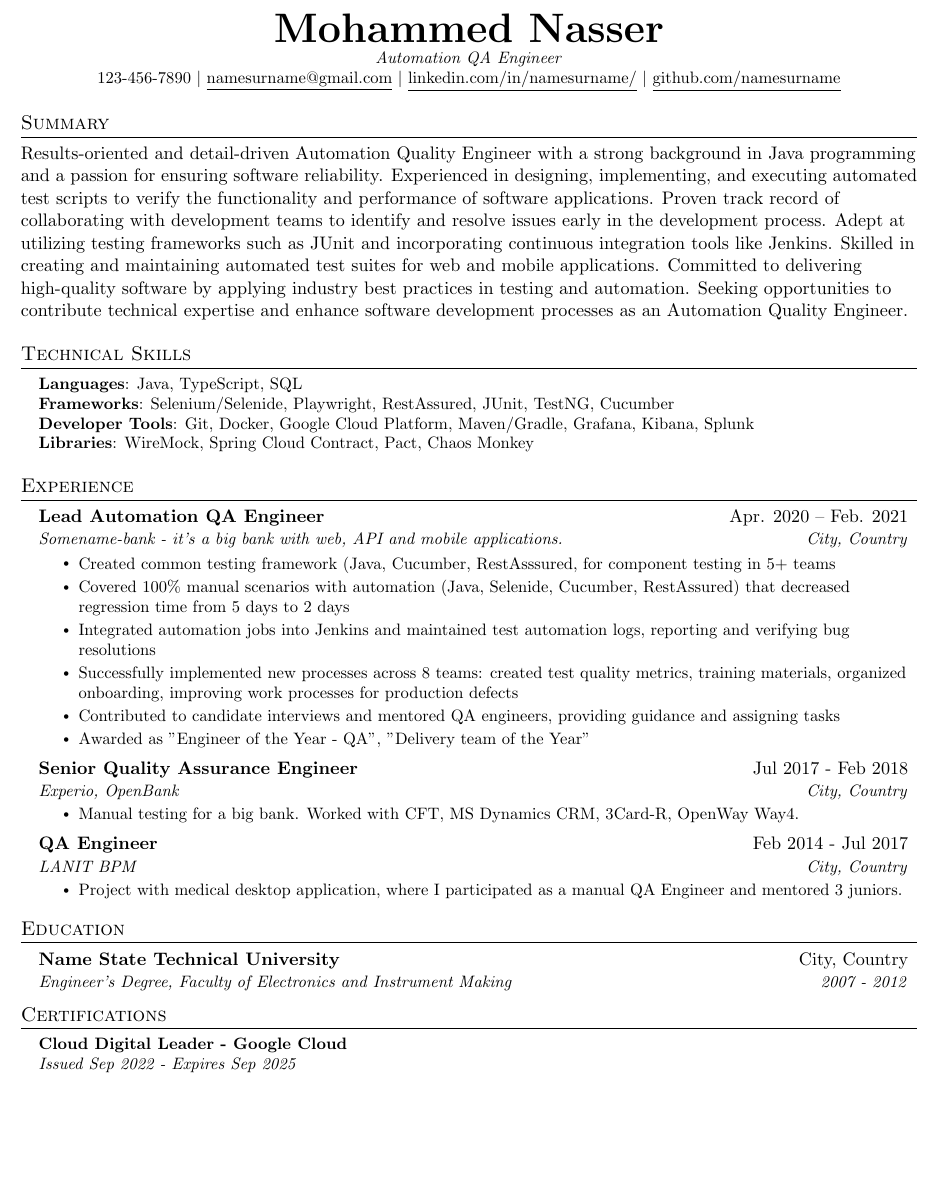
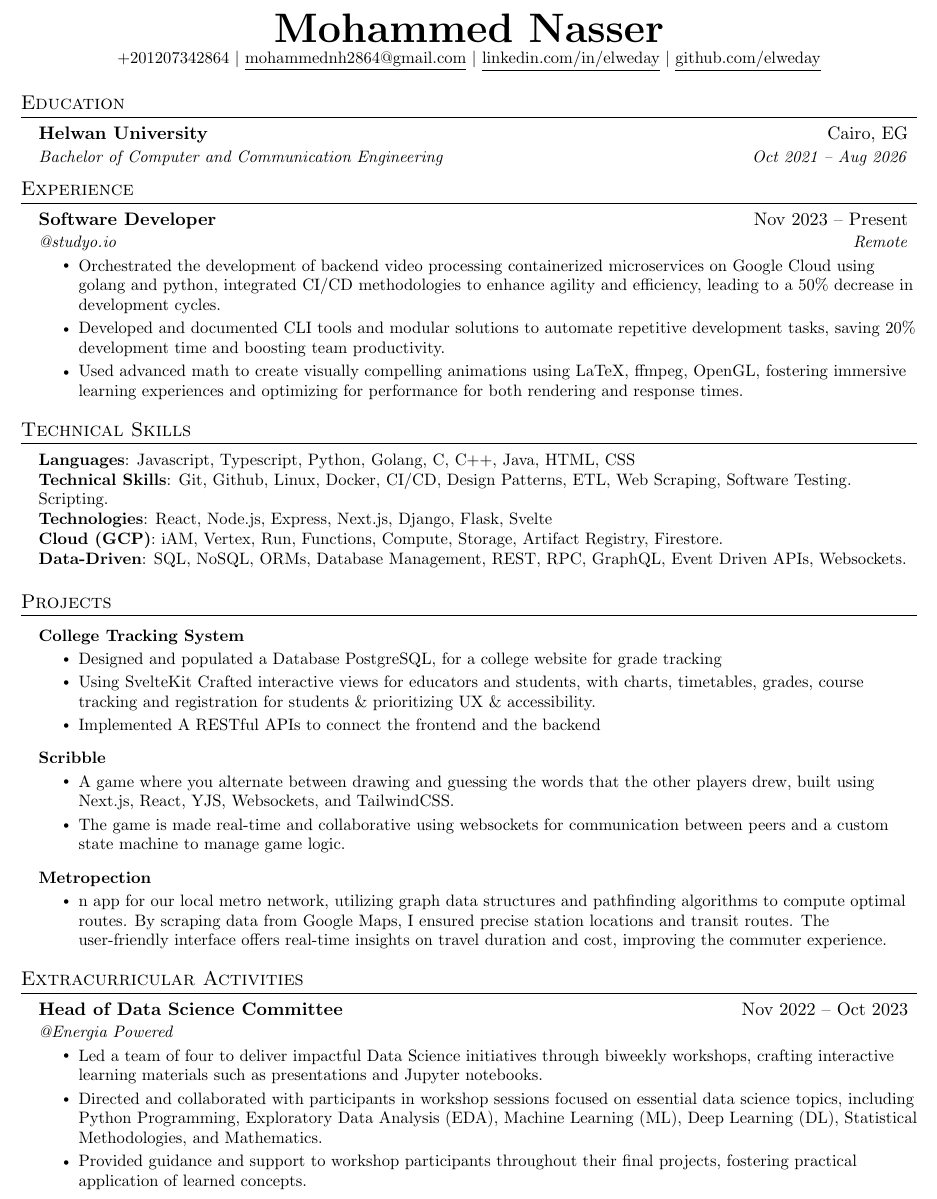
Before and after one commit to elweday1/my-resumes, a LaTeX CV (resume.tex): part of the page, cut so that both start at the same text, the shorter picture padded with empty space. Compiled offline with pdfLaTeX.

Commit message:
my actual resume

```diff
--- a/resume.tex
+++ b/resume.tex
@@ -18,7 +18,10 @@
 \usepackage{fancyhdr}
 \usepackage[english]{babel}
 \usepackage{tabularx}
+\usepackage[normalem]{ulem}
+
 \input{glyphtounicode}
+
 
 
 %----------FONT OPTIONS----------
@@ -112,33 +132,32 @@
 % \end{tabular*}
 
 \begin{center}
-    \textbf{\Huge \scshape Mohammed Nasser} \\ \vspace{1pt}
-    \small \textit{Automation QA Engineer} \\
-    123-456-7890 $|$ \href{mailto:namesurname@gmail.com}{\underline{namesurname@gmail.com}} $|$
-    \href{https://www.linkedin.com/in/namesurname/}{\underline{linkedin.com/in/namesurname/}} $|$
-    \href{https://github.com/namesurname}{\underline{github.com/namesurname}}
+    \textbf{\Huge \scshape \redact{Mohammed Nasser}} \\ \vspace{1pt}
+    \small \redact{+201207342864} $|$ \href{mailto:mohammednh2864@gmail.com}{\underline{\redact{mohammednh2864}@gmail.com}} $|$
+    \href{https://linkedin.com/in/...}{\underline{linkedin.com/in/\redact{elweday}}} $|$
+    \href{https://github.com/...}{\underline{github.com/\redact{elweday}}}
 \end{center}
 
-%-----------SUMMARY-----------
-\section*{Summary}
-Results-oriented and detail-driven Automation Quality Engineer with a strong background in Java programming and a passion for ensuring software reliability. Experienced in designing, implementing, and executing automated test scripts to verify the functionality and performance of software applications. Proven track record of collaborating with development teams to identify and resolve issues early in the development process. Adept at utilizing testing frameworks such as JUnit and incorporating continuous integration tools like Jenkins. Skilled in creating and maintaining automated test suites for web and mobile applications. Committed to delivering high-quality software by applying industry best practices in testing and automation. Seeking opportunities to contribute technical expertise and enhance software development processes as an Automation Quality Engineer.
 
-%-----------PROGRAMMING SKILLS-----------
-\section{Technical Skills}
- \begin{itemize}[leftmargin=0.15in, label={}]
-    \small{\item{
-     \textbf{Languages}{: Java, TypeScript, SQL} \\
-     \textbf{Frameworks}{: Selenium/Selenide, Playwright, RestAssured, JUnit, TestNG, Cucumber} \\
-     \textbf{Developer Tools}{: Git, Docker, Google Cloud Platform, Maven/Gradle, Grafana, Kibana, Splunk} \\
-     \textbf{Libraries}{: WireMock, Spring Cloud Contract, Pact, Chaos Monkey}
-    }}
- \end{itemize}
+%-----------EDUCATION-----------
+\section{Education}
+  \resumeSubHeadingListStart
+    \resumeSubheading{\redact{Helwan} University}{\redact{Cairo, EG}}{Bachelor of Computer and Communication Engineering }{Oct 2021 -- Aug 2026}
+  \resumeSubHeadingListEnd
 
 
 %-----------EXPERIENCE-----------
 \section{Experience}
   \resumeSubHeadingListStart
 
+    \resumeSubheading
+      {Software Developer}{Nov 2023 -- Present}
+      {\redact{@studyo.io}}{Remote}
+      \resumeItemListStart
+        \resumeItem{Orchestrated the development of backend video processing containerized microservices on Google Cloud using golang and python, integrated CI/CD methodologies to enhance agility and efficiency, leading to a 50\% decrease in development cycles.}
+        \resumeItem{Developed and documented CLI tools and modular solutions to automate repetitive development tasks, saving 20\% development time and boosting team productivity.}
+        \resumeItem{Used advanced math to create visually compelling animations using LaTeX, ffmpeg, OpenGL, fostering immersive learning experiences and optimizing for performance for both rendering and response times.}
+      \resumeItemListEnd
 
 % -----------Multiple Positions Heading-----------
 %    \resumeSubSubheading
@@ -149,78 +168,58 @@ Results-oriented and detail-driven Automation Quality Engineer with a strong bac
 %     \resumeItemListEnd
 %    \resumeSubHeadingListEnd
 %-------------------------------------------
+  \resumeSubHeadingListEnd
+%
+%-----------PROGRAMMING SKILLS-----------
+\section{Technical Skills}
+ \begin{itemize}[leftmargin=0.15in, label={}]
+    \small{\item{
+     \textbf{Languages}{: Javascript, Typescript, Python, Golang, C, C++, Java, HTML, CSS} \\
+     \textbf{Technical Skills}{: Git, Github, Linux, Docker, CI/CD, Design Patterns, ETL, Web Scraping, Software Testing. Scripting.} \\
+     \textbf{Technologies}{:  React, Node.js, Express, Next.js, Django, Flask, Svelte} \\
+     \textbf{Cloud (GCP)}{: iAM, Vertex, Run, Functions, Compute, Storage, Artifact Registry, Firestore.} \\
+     \textbf{Data-Driven}{: SQL, NoSQL, ORMs, Database Management, REST, RPC, GraphQL, Event Driven APIs, Websockets.}
 
-    \resumeSubheading
-      {Lead Automation QA Engineer}{Apr. 2020 -- Feb. 2021}
-      {Somename-bank - it's a big bank with web, API and mobile applications.}{City, Country}
+    }}
+ \end{itemize}
+
+
+%-----------PROJECTS-----------
+\section{Projects}
+    \resumeSubHeadingListStart
+      \resumeProjectHeading
+          {\textbf{College Tracking System}}{}
           \resumeItemListStart
-      \resumeItem{Created common testing framework (Java, Cucumber, RestAsssured, for component testing in 5+ teams}
-        \resumeItem{Covered 100\% manual scenarios with automation (Java, Selenide, Cucumber, RestAssured) that decreased regression time from 5 days to 2 days}
-        \resumeItem{Integrated automation jobs into Jenkins and maintained test automation logs, reporting and verifying
-bug resolutions}
-        \resumeItem{Successfully implemented new processes across 8 teams: created test quality metrics, training
-materials, organized onboarding, improving work processes for production defects}
-        \resumeItem{Contributed to candidate interviews and mentored QA engineers, providing guidance and assigning
-tasks}
-\resumeItem{Awarded as "Engineer of the Year - QA", "Delivery team of the Year"}
+            \resumeItem{Designed and populated a Database PostgreSQL, for a college website for grade tracking}
+            \resumeItem{Using SvelteKit Crafted interactive views for educators and students, with charts, timetables, grades, course tracking and registration for students \& prioritizing UX \& accessibility.}
+            \resumeItem{Implemented A RESTful APIs to connect the frontend and the backend}
           \resumeItemListEnd
-
-    \resumeSubheading
-      {Senior Quality Assurance Engineer}{Jul 2017 - Feb 2018}
-      {Experio, OpenBank}{City, Country}
+      \resumeProjectHeading
+          {\textbf{Scribble}}{}
           \resumeItemListStart
-        \resumeItem{Manual testing for a big bank. Worked with CFT, MS Dynamics CRM, 3Card-R, OpenWay Way4.}
+            \resumeItem{A game where you alternate between drawing and guessing the words that the other players drew, built using Next.js, React, YJS, Websockets, and TailwindCSS.}
+            \resumeItem{The game is made real-time and collaborative using websockets for communication between peers and a custom state machine to manage game logic.}
           \resumeItemListEnd
-
-      \resumeSubheading
-      {QA Engineer}{Feb 2014 - Jul 2017}
-      {LANIT BPM}{City, Country}
+     \resumeProjectHeading
+          {\textbf{Metropection}}{}
           \resumeItemListStart
-        \resumeItem{Project with medical desktop application, where I participated as a manual QA Engineer and mentored
-3 juniors.}
+            \resumeItem{n app for our local metro network, utilizing graph data structures and pathfinding algorithms to compute optimal routes. By scraping data from Google Maps, I ensured precise station locations and transit routes. The user-friendly interface offers real-time insights on travel duration and cost, improving the commuter experience.}
           \resumeItemListEnd
 
     \resumeSubHeadingListEnd
 
 
-%-----------PROJECTS-----------
-% \section{Projects}
-%    \resumeSubHeadingListStart
-%      \resumeProjectHeading
-%          {\textbf{Gitlytics} $|$ \emph{Python, Flask, React, PostgreSQL, Docker}}{June 2020 -- Present}
-%          \resumeItemListStart
-%            \resumeItem{Developed a full-stack web application using with Flask serving a REST API with React as the frontend}
-%            \resumeItem{Implemented GitHub OAuth to get data from user’s repositories}
-%            \resumeItem{Visualized GitHub data to show collaboration}
-%            \resumeItem{Used Celery and Redis for asynchronous tasks}
-%          \resumeItemListEnd
-%      \resumeProjectHeading
-%          {\textbf{Simple Paintball} $|$ \emph{Spigot API, Java, Maven, TravisCI, Git}}{May 2018 -- May 2020}
-%          \resumeItemListStart
-%            \resumeItem{Developed a Minecraft server plugin to entertain kids during free time for a previous job}
-%            \resumeItem{Published plugin to websites gaining 2K+ downloads and an average 4.5/5-star review}
-%            \resumeItem{Implemented continuous delivery using TravisCI to build the plugin upon new a release}
-%            \resumeItem{Collaborated with Minecraft server administrators to suggest features and get feedback about the plugin}
-%          \resumeItemListEnd
-%    \resumeSubHeadingListEnd
+\section{Extracurricular Activities}
+  \resumeSubHeadingListStart
 
-%-----------EDUCATION-----------
-\section{Education}
-  \resumeSubHeadingListStart
     \resumeSubheading
-      {Name State Technical University}{City, Country}
-      {Engineer's Degree, Faculty of Electronics and Instrument Making}{2007 - 2012}
-  \resumeSubHeadingListEnd
-
-%-----------Certifications-----------
-\section{Certifications}
-  \begin{itemize}[leftmargin=0.15in, label={}]
-    \small{\item{
-     \textbf{Cloud Digital Leader - Google Cloud} \\
-     \textit{Issued Sep 2022 - Expires Sep 2025} \\
-    }}
- \end{itemize}
+      {Head of Data Science Committee }{Nov 2022 -- Oct 2023}
+      {\redact{@Energia Powered}}{}
+      \resumeItemListStart
+        \resumeItem{Led a team of four to deliver impactful Data Science initiatives through biweekly workshops, crafting interactive learning materials such as presentations and Jupyter notebooks.}
+        \resumeItem{Directed and collaborated with participants in workshop sessions focused on essential data science topics, including Python Programming, Exploratory Data Analysis (EDA), Machine Learning (ML), Deep Learning (DL), Statistical Methodologies, and Mathematics.}
+        \resumeItem{Provided guidance and support to workshop participants throughout their final projects, fostering practical application of learned concepts.}
+      \resumeItemListEnd
 
 
-%-------------------------------------------
 \end{document}
```
Also changed, not shown: resume.tex (21 more changed lines). Lines whose indentation alone changed are shown as unchanged.
